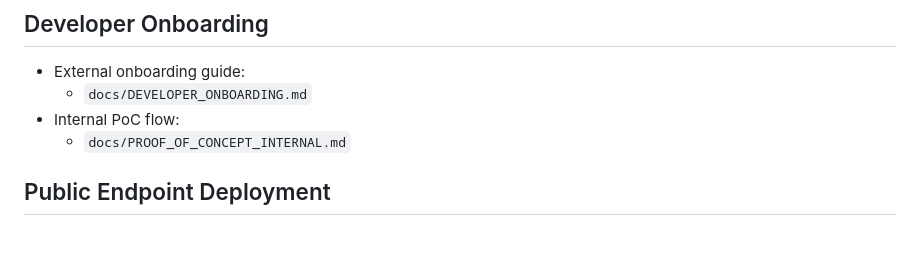
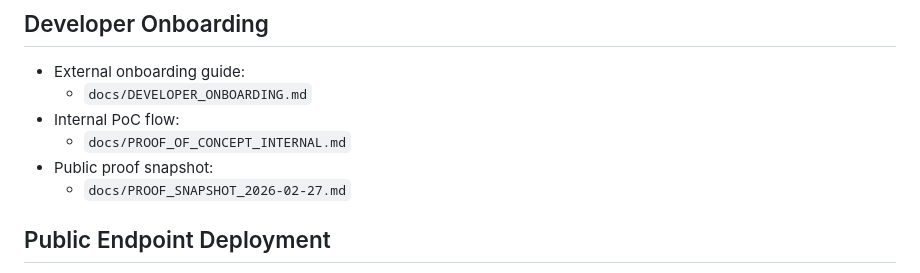
Before and after one commit to base76-research-lab/cognos-proof-engine, a Markdown page: README.md, the part around the change. Drawn GitHub-style; blank space fills up the shorter version.

Commit message:
Add public proof snapshot for live PoC/PoU verification

```diff
--- a/README.md
+++ b/README.md
@@ -279,6 +279,8 @@ Run:
    - `docs/DEVELOPER_ONBOARDING.md`
 - Internal PoC flow:
    - `docs/PROOF_OF_CONCEPT_INTERNAL.md`
+- Public proof snapshot:
+   - `docs/PROOF_SNAPSHOT_2026-02-27.md`
 
 ## Public Endpoint Deployment
 
```
Also changed, not shown: docs/PROOF_SNAPSHOT_2026-02-27.md (added, +44 -0 lines).
